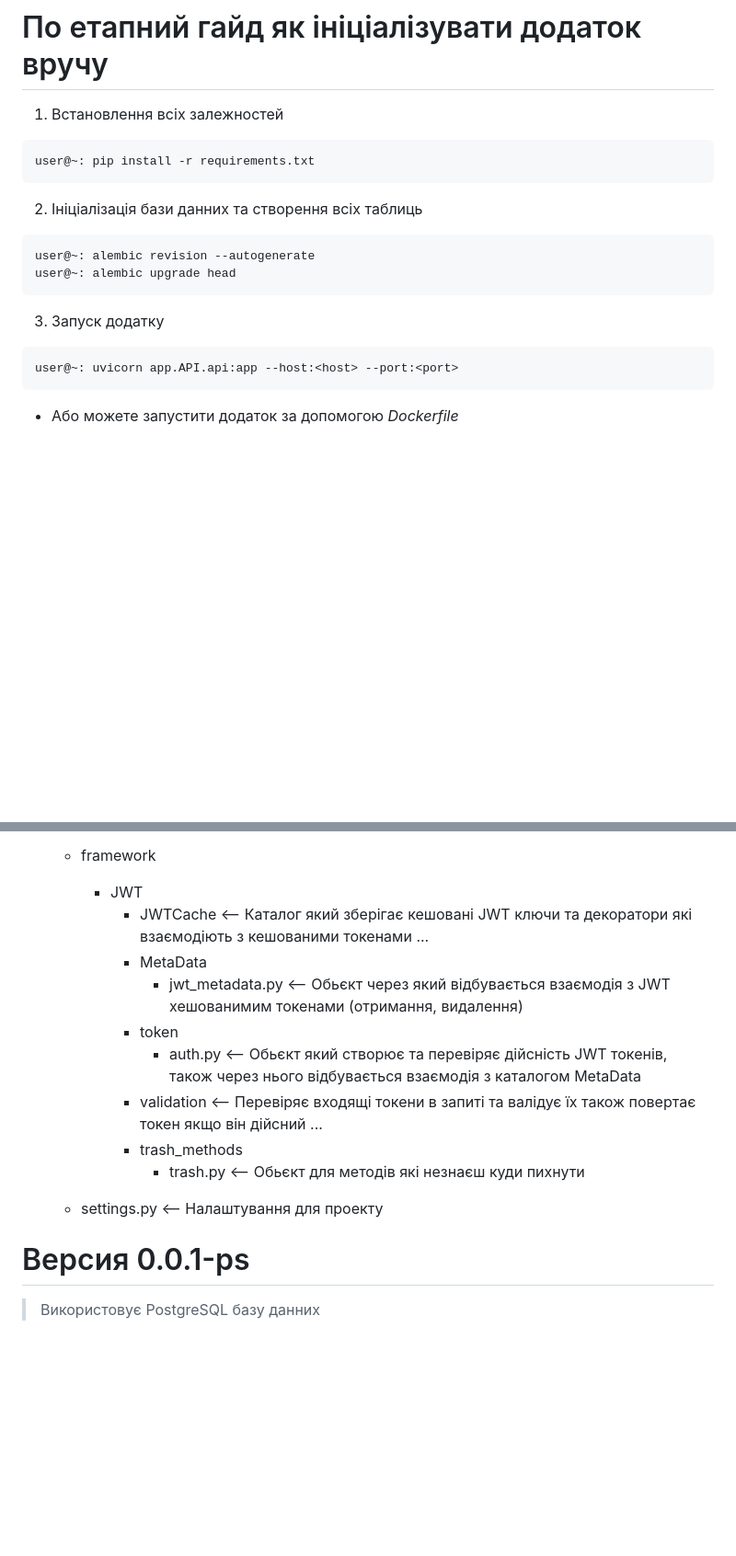
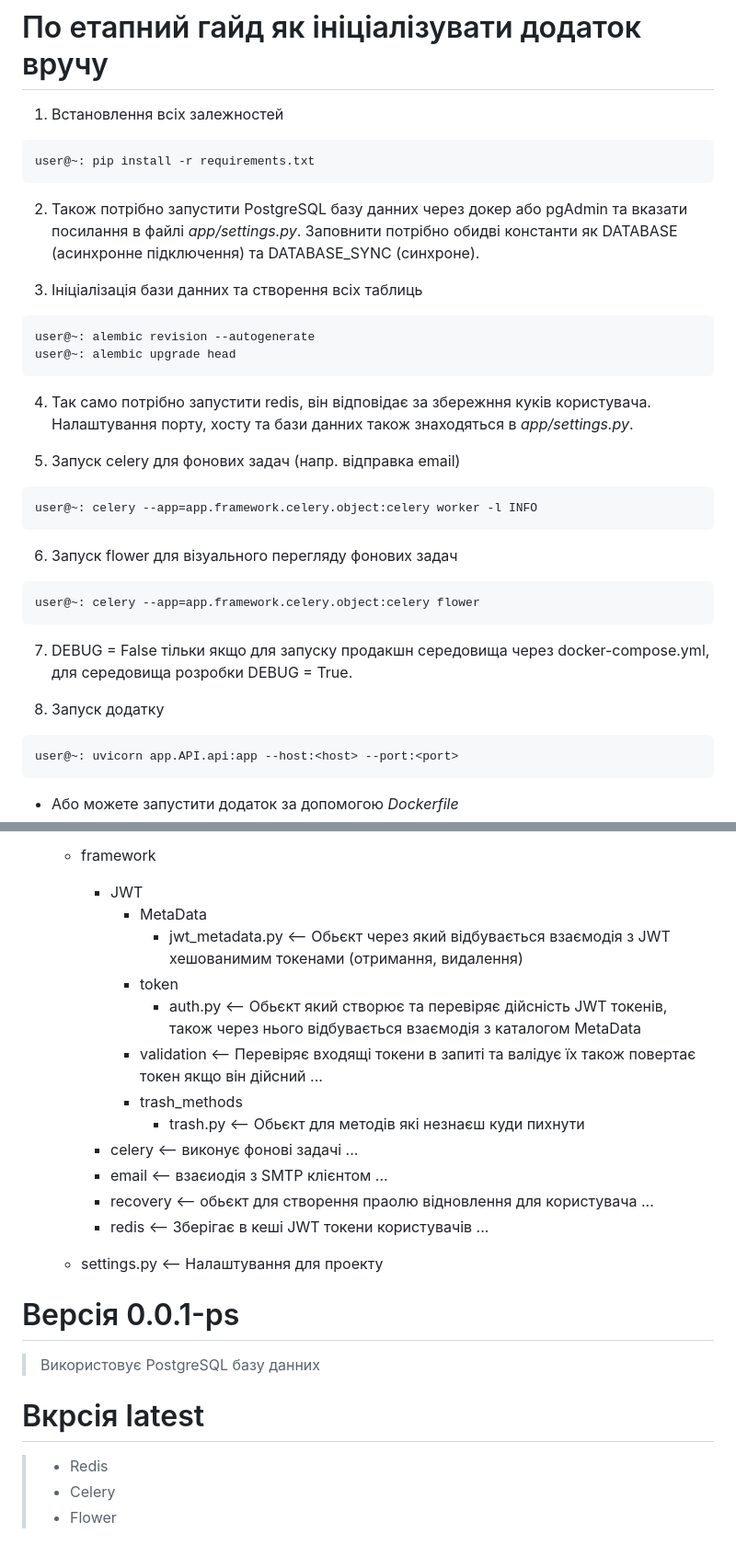
Before and after one commit to kairat-genius/qr-menu-back, a Markdown page: README.md, 2 parts joined by grey strips. Shown: that part at 92% size. Drawn GitHub-style; blank space fills up the shorter version.

````diff
--- a/README.md
+++ b/README.md
@@ -8,15 +8,37 @@
 ```bash
 user@~: pip install -r requirements.txt
 ```
+2. Також потрібно запустити PostgreSQL базу данних через докер або pgAdmin
+   та вказати посилання в файлі *app/settings.py*. Заповнити потрібно обидві константи
+    як DATABASE (асинхронне підключення) та DATABASE_SYNC (синхроне).
 
-2. Ініціалізація бази данних та створення всіх таблиць
+3. Ініціалізація бази данних та створення всіх таблиць
 
 ```bash
 user@~: alembic revision --autogenerate
 user@~: alembic upgrade head
 ```
 
-3. Запуск додатку
+4. Так само потрібно запустити redis, він відповідає за збережння куків користувача.
+   Налаштування порту, хосту та бази данних також знаходяться в *app/settings.py*.
+
+
+5. Запуск celery для фонових задач (напр. відправка email)
+
+```bash
+user@~: celery --app=app.framework.celery.object:celery worker -l INFO
+```
+
+6. Запуск flower для візуального перегляду фонових задач
+
+```bash
+user@~: celery --app=app.framework.celery.object:celery flower
+```
+
+7. DEBUG = False тільки якщо для запуску продакшн середовища через
+   docker-compose.yml, для середовища розробки DEBUG = True.
+
+8. Запуск додатку
 
 ```bash
 user@~: uvicorn app.API.api:app --host:<host> --port:<port>
@@ -56,8 +79,6 @@ user@~: uvicorn app.API.api:app --host:<host> --port:<port>
 
     - framework
         - JWT
-            - JWTCache <-- Каталог який зберігає кешовані JWT ключи та декоратори які взаємодіють з кешованими токенами
-                ...
             - MetaData
                 - jwt_metadata.py <-- Обьєкт через який відбувається взаємодія з JWT хешованимим токенами (отримання, видалення)
             - token
@@ -67,10 +88,22 @@ user@~: uvicorn app.API.api:app --host:<host> --port:<port>
                 ...
             - trash_methods
                 - trash.py <-- Обьєкт для методів які незнаєш куди пихнути
-
+        - celery <-- виконує фонові задачі
+           ...
+        - email <-- взаєиодія з SMTP клієнтом
+           ...
+        - recovery <-- обьєкт для створення праолю відновлення для користувача
+           ...
+        - redis <-- Зберігає в кеші JWT токени користувачів
+           ...
     - settings.py <-- Налаштування для проекту
 
 
-# Версия 0.0.1-ps
+# Версія 0.0.1-ps
 
 > Використовує PostgreSQL базу данних
+
+# Вкрсія latest
+> + Redis
+> + Celery
+> + Flower
````
Also changed, not shown: other parts of README.md (+1 -0 lines).
